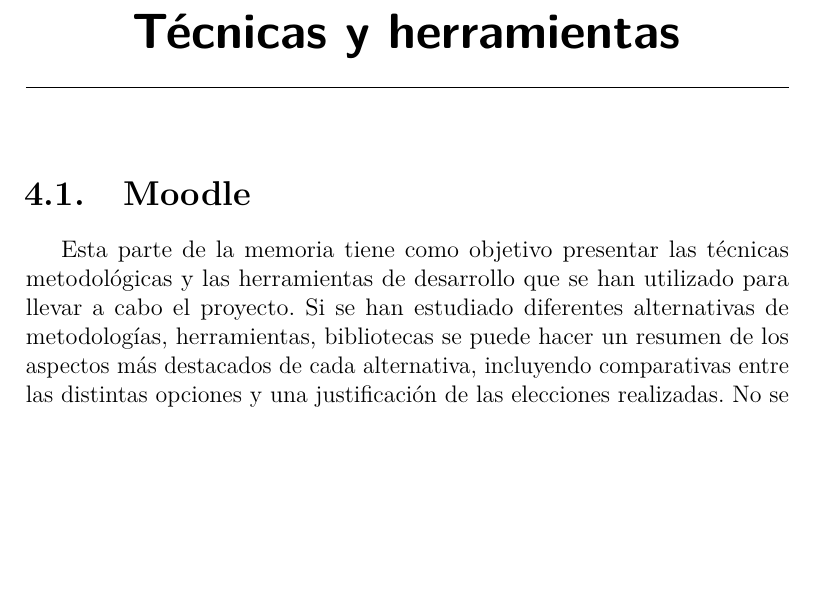
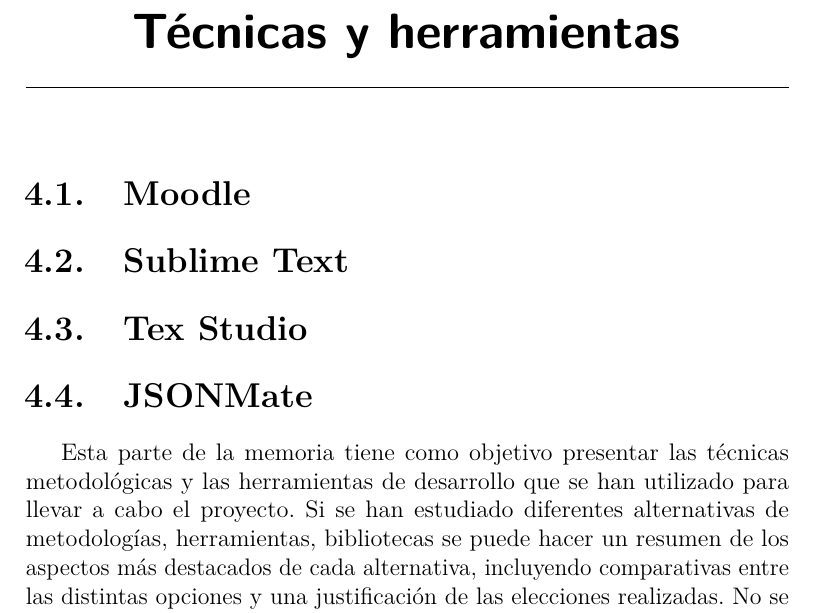
Before and after one commit to jmg0137/3D-Viewer-v2.0, a LaTeX book (Documentación/LaTex/memoria.tex, which reads Documentación/LaTex/tex/4_Tecnicas_y_herramientas.tex): part of page 19 of 29, cut so that both start at the same text, the shorter picture padded with empty space. Compiled offline with pdfLaTeX.

Commit message:
Añadimos secciones a la memoria

```diff
--- a/Documentación/LaTex/tex/4_Tecnicas_y_herramientas.tex
+++ b/Documentación/LaTex/tex/4_Tecnicas_y_herramientas.tex
@@ -1,5 +1,8 @@
 \capitulo{4}{Técnicas y herramientas}
 
 \section{Moodle}\label{sec:moodle-local}
+\section{Sublime Text}
+\section{Tex Studio}
+\section{JSONMate}
 Esta parte de la memoria tiene como objetivo presentar las técnicas metodológicas y las herramientas de desarrollo que se han utilizado para llevar a cabo el proyecto. Si se han estudiado diferentes alternativas de metodologías, herramientas, bibliotecas se puede hacer un resumen de los aspectos más destacados de cada alternativa, incluyendo comparativas entre las distintas opciones y una justificación de las elecciones realizadas.
 No se pretende que este apartado se convierta en un capítulo de un libro dedicado a cada una de las alternativas, sino comentar los aspectos más destacados de cada opción, con un repaso somero a los fundamentos esenciales y referencias bibliográficas para que el lector pueda ampliar su conocimiento sobre el tema.
```
